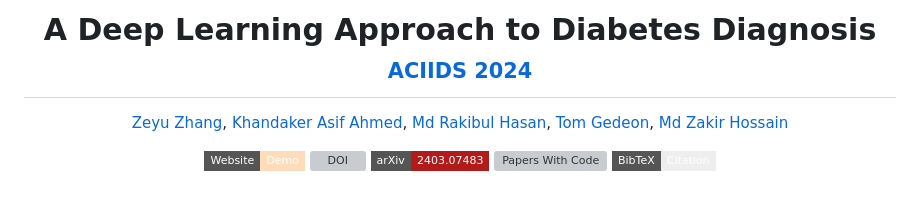
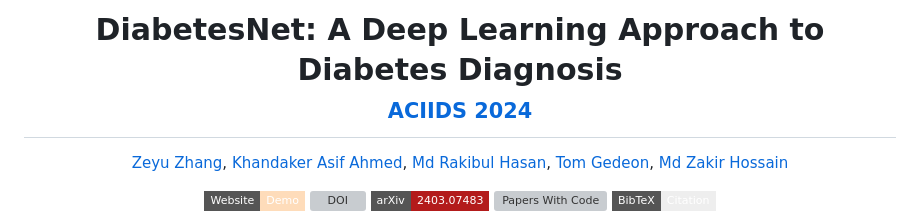
Before and after one commit to steve-zeyu-zhang/DM_Dx_CNN, a Markdown page: README.md, the part around the change. Rendered like a GitHub page; badges without logos; blank space fills up the shorter version; grey boxes are pictures that could not be loaded.

```diff
--- a/README.md
+++ b/README.md
@@ -1,4 +1,4 @@
-<div align="center"><h1> A Deep Learning Approach to Diabetes Diagnosis <br><sub><sup><a href="https://aciids.pwr.edu.pl/2024/">ACIIDS 2024</a></sup></sub> </h1>
+<div align="center"><h1> DiabetesNet: A Deep Learning Approach to Diabetes Diagnosis <br><sub><sup><a href="https://aciids.pwr.edu.pl/2024/">ACIIDS 2024</a></sup></sub> </h1>
 
 [Zeyu Zhang](https://steve-zeyu-zhang.github.io), [Khandaker Asif Ahmed](https://scholar.google.com/citations?user=rUJ9DVAAAAAJ&hl=en), [Md Rakibul Hasan](https://staffportal.curtin.edu.au/staff/profile/view/rakibul-hasan-145a1046/), [Tom Gedeon](https://staffportal.curtin.edu.au/staff/profile/view/tom-gedeon-5e48a1fd/), [Md Zakir Hossain](https://sites.google.com/view/zakirh?pli=1)
 
```
